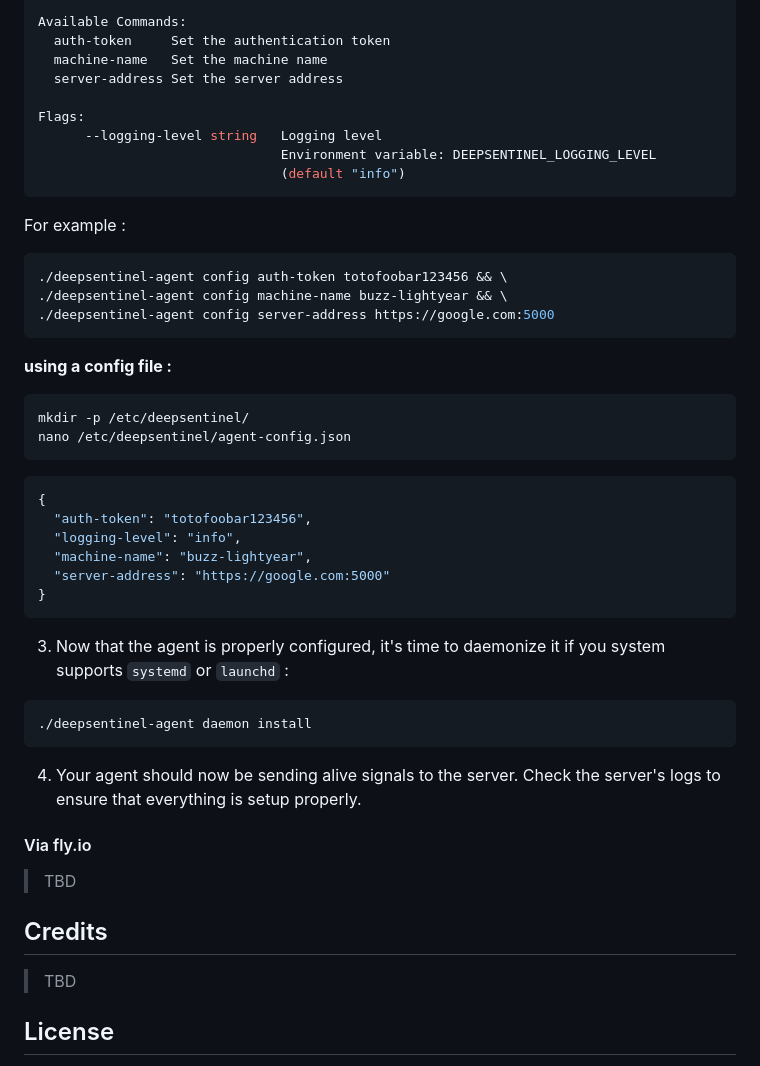
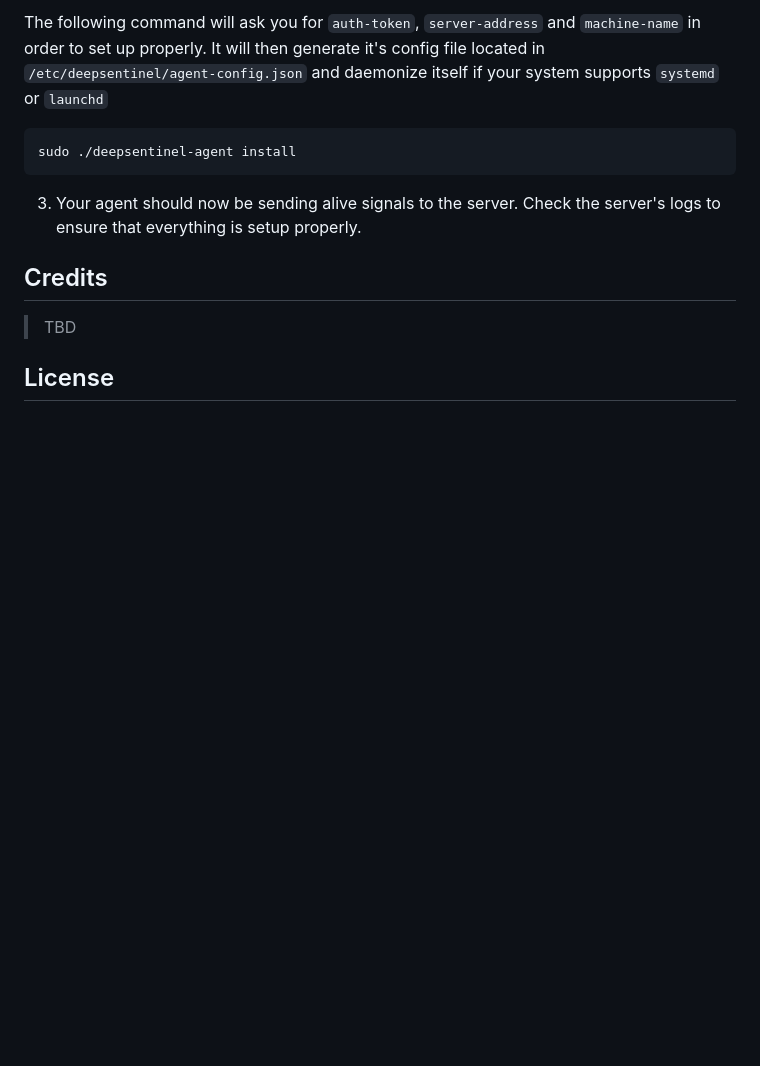
Before and after one commit to equals215/deepsentinel, a Markdown page: README.md, the part around the change printed below. GitHub-like rendering; blank space fills up the shorter version.

````diff
--- a/README.md
+++ b/README.md
@@ -200,41 +152,11 @@ Usage:
 
-Available Commands:
-  auth-token     Set the authentication token
-  machine-name   Set the machine name
-  server-address Set the server address
+The following command will ask you for `auth-token`, `server-address` and `machine-name` in order to set up properly. It will then generate it's config file located in `/etc/deepsentinel/agent-config.json` and daemonize itself if your system supports `systemd` or `launchd`
 
-Flags:
-      --logging-level string   Logging level
-                               Environment variable: DEEPSENTINEL_LOGGING_LEVEL
-                               (default "info")
-```
-For example :
 ```bash
-./deepsentinel-agent config auth-token totofoobar123456 && \
-./deepsentinel-agent config machine-name buzz-lightyear && \
-./deepsentinel-agent config server-address https://google.com:5000
-```
-**using a config file :**
-```bash
-mkdir -p /etc/deepsentinel/
-nano /etc/deepsentinel/agent-config.json
-```
-```json
-{
-  "auth-token": "totofoobar123456",
-  "logging-level": "info",
-  "machine-name": "buzz-lightyear",
-  "server-address": "https://google.com:5000"
-}
-```
-3. Now that the agent is properly configured, it's time to daemonize it if you system supports `systemd` or `launchd` :
-```bash
-./deepsentinel-agent daemon install
+sudo ./deepsentinel-agent install
 ```
 
-4. Your agent should now be sending alive signals to the server. Check the server's logs to ensure that everything is setup properly.
-#### Via fly.io
->TBD
+3. Your agent should now be sending alive signals to the server. Check the server's logs to ensure that everything is setup properly.
 
 ## Credits
 > TBD
````
Also changed, not shown: other parts of README.md (+19 -67 lines).
